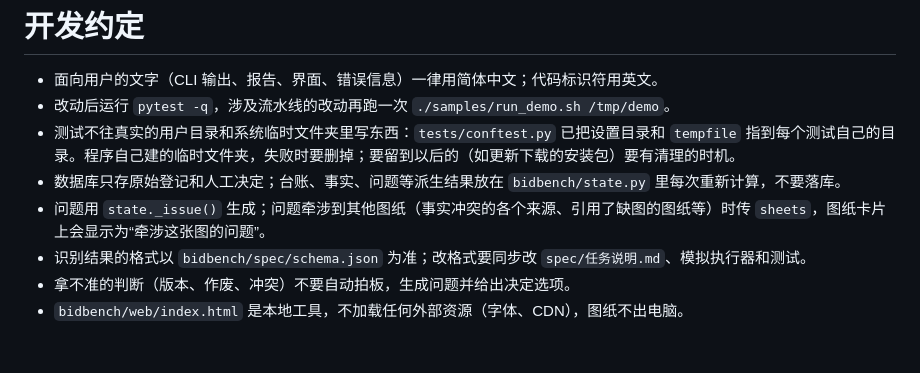
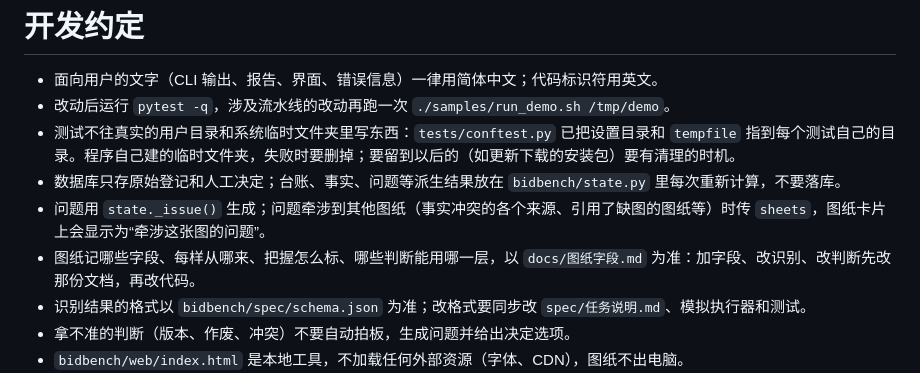
Before and after one commit to Yudreamsky/bidbench, a Markdown page: CLAUDE.md, the part around the change. Drawn GitHub-style; blank space fills up the shorter version.

```diff
--- a/CLAUDE.md
+++ b/CLAUDE.md
@@ -5,6 +5,7 @@
 - 测试不往真实的用户目录和系统临时文件夹里写东西：`tests/conftest.py` 已把设置目录和 `tempfile` 指到每个测试自己的目录。程序自己建的临时文件夹，失败时要删掉；要留到以后的（如更新下载的安装包）要有清理的时机。
 - 数据库只存原始登记和人工决定；台账、事实、问题等派生结果放在 `bidbench/state.py` 里每次重新计算，不要落库。
 - 问题用 `state._issue()` 生成；问题牵涉到其他图纸（事实冲突的各个来源、引用了缺图的图纸等）时传 `sheets`，图纸卡片上会显示为“牵涉这张图的问题”。
+- 图纸记哪些字段、每样从哪来、把握怎么标、哪些判断能用哪一层，以 `docs/图纸字段.md` 为准：加字段、改识别、改判断先改那份文档，再改代码。
 - 识别结果的格式以 `bidbench/spec/schema.json` 为准；改格式要同步改 `spec/任务说明.md`、模拟执行器和测试。
 - 拿不准的判断（版本、作废、冲突）不要自动拍板，生成问题并给出决定选项。
 - `bidbench/web/index.html` 是本地工具，不加载任何外部资源（字体、CDN），图纸不出电脑。
```
Also changed, not shown: README.md (+2 -0 lines), docs/图纸字段.md (added, +173 -0 lines).
